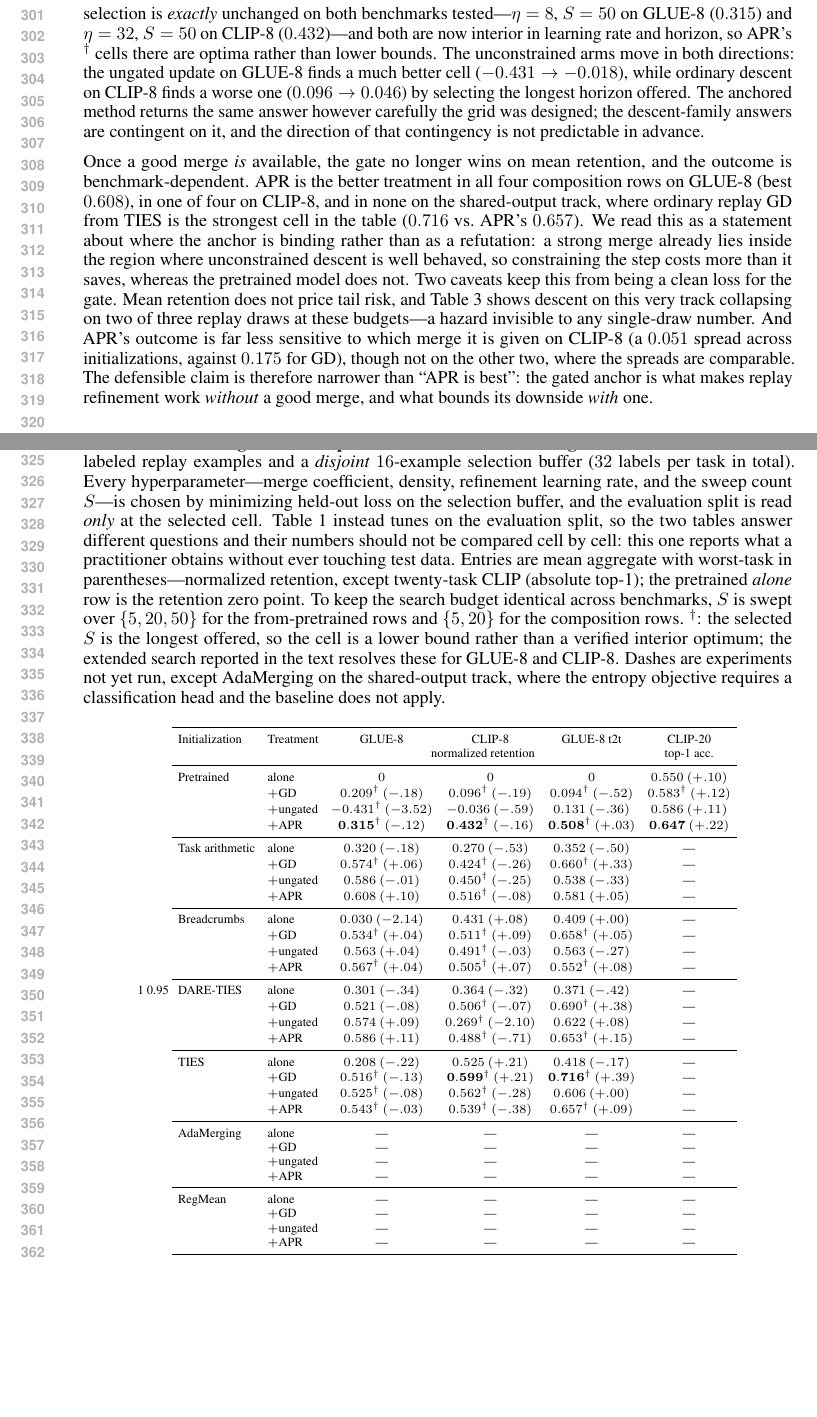
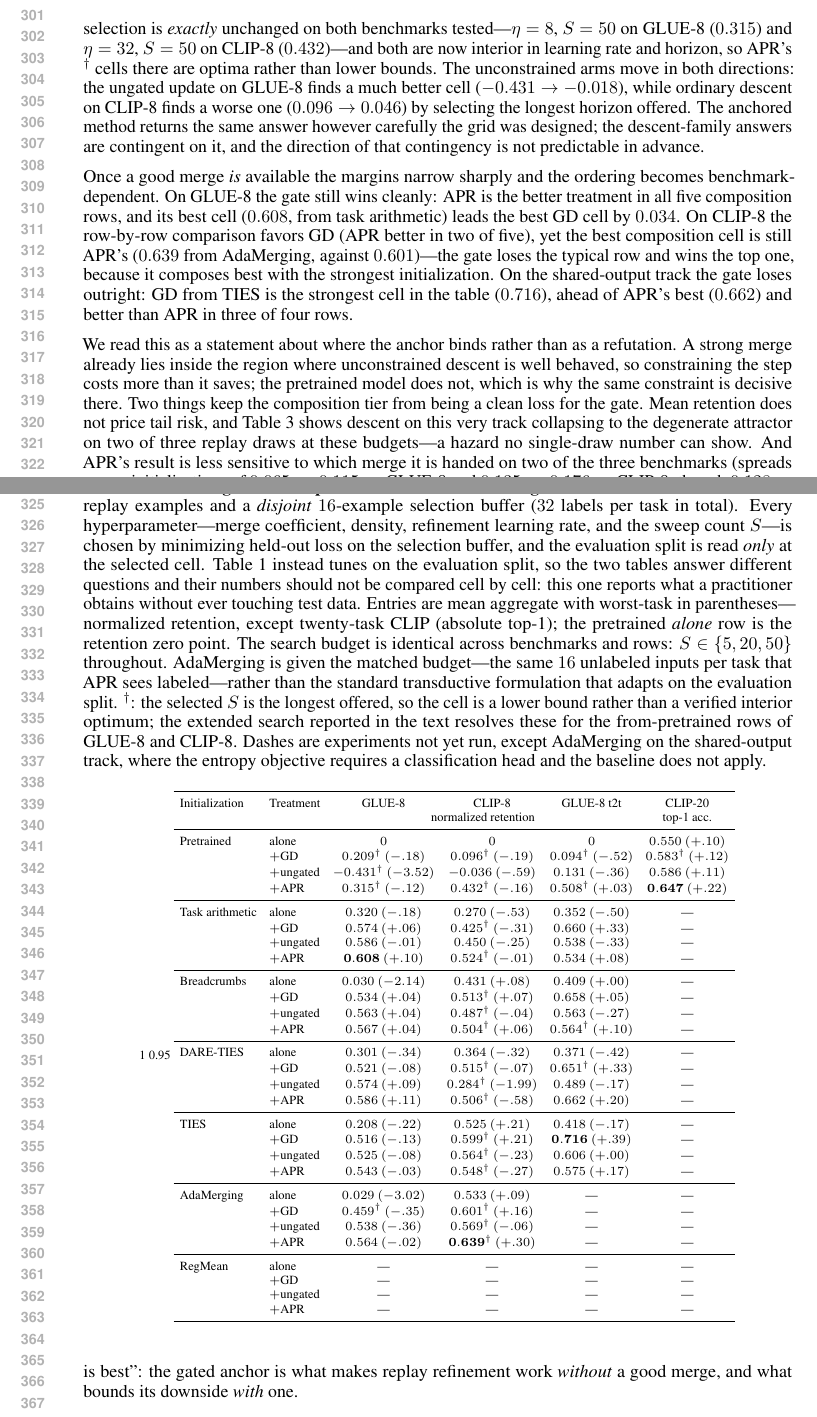
Before and after one commit to MarkusEnglberger/ModelMerging, a LaTeX paper (paperICLR/main.tex): two parts of pages 6 and 7 of 33, joined at a grey line, cut so that both start at the same text, the shorter picture padded with empty space. Compiled offline with pdfLaTeX.

Commit message:
Refresh the n=16 tier with the matched-budget AdaMerging runs
The three merges jobs landed with ada_data=probe_buffer and S in {5,20,50},
so the composition rows now use the same search budget as the from-pretrained
rows and the AdaMerging cells are no longer withheld.

The new rows change the CLIP-8 conclusion and the prose follows them: APR's
best composition cell there is now 0.639 from AdaMerging, ahead of GD's 0.601,
even though GD is better in three of the five rows. The gate loses the typical
row and wins the top one -- it composes best with the strongest
initialization. The shared-output track remains a clean loss for the gate
(GD from TIES 0.716 vs 0.662) and is reported as such.

Spread figures corrected against the new data: APR is tighter across
initializations on GLUE-8 and CLIP-8, wider on the shared-output track.

Co-Authored-By: Claude Opus 5 <noreply@anthropic.com>

```diff
--- a/paperICLR/main.tex
+++ b/paperICLR/main.tex
@@ -254,7 +254,7 @@ Controls        & random gate   & $0.568{\pm}.031\ ({+}.03)$ & $0.498{\pm}.117\
 \centering
 \scriptsize
 \setlength{\tabcolsep}{3.5pt}
-\caption{\textbf{The same grid under split selection at a $16{+}16$ budget.} Each task contributes $16$ labeled replay examples and a \emph{disjoint} $16$-example selection buffer ($32$ labels per task in total). Every hyperparameter---merge coefficient, density, refinement learning rate, and the sweep count $S$---is chosen by minimizing held-out loss on the selection buffer, and the evaluation split is read \emph{only} at the selected cell. Table~\ref{tab:main} instead tunes on the evaluation split, so the two tables answer different questions and their numbers should not be compared cell by cell: this one reports what a practitioner obtains without ever touching test data. Entries are mean aggregate with worst-task in parentheses---normalized retention, except twenty-task CLIP (absolute top-1); the pretrained \emph{alone} row is the retention zero point. To keep the search budget identical across benchmarks, $S$ is swept over $\{5,20,50\}$ for the from-pretrained rows and $\{5,20\}$ for the composition rows. $^{\dagger}$: the selected $S$ is the longest offered, so the cell is a lower bound rather than a verified interior optimum; the extended search reported in the text resolves these for GLUE-8 and CLIP-8. Dashes are experiments not yet run, except AdaMerging on the shared-output track, where the entropy objective requires a classification head and the baseline does not apply.}
+\caption{\textbf{The same grid under split selection at a $16{+}16$ budget.} Each task contributes $16$ labeled replay examples and a \emph{disjoint} $16$-example selection buffer ($32$ labels per task in total). Every hyperparameter---merge coefficient, density, refinement learning rate, and the sweep count $S$---is chosen by minimizing held-out loss on the selection buffer, and the evaluation split is read \emph{only} at the selected cell. Table~\ref{tab:main} instead tunes on the evaluation split, so the two tables answer different questions and their numbers should not be compared cell by cell: this one reports what a practitioner obtains without ever touching test data. Entries are mean aggregate with worst-task in parentheses---normalized retention, except twenty-task CLIP (absolute top-1); the pretrained \emph{alone} row is the retention zero point. The search budget is identical across benchmarks and rows: $S\in\{5,20,50\}$ throughout. AdaMerging is given the matched budget---the same $16$ unlabeled inputs per task that APR sees labeled---rather than the standard transductive formulation that adapts on the evaluation split. $^{\dagger}$: the selected $S$ is the longest offered, so the cell is a lower bound rather than a verified interior optimum; the extended search reported in the text resolves these for the from-pretrained rows of GLUE-8 and CLIP-8. Dashes are experiments not yet run, except AdaMerging on the shared-output track, where the entropy objective requires a classification head and the baseline does not apply.}
 \label{tab:main16}
 \setlength{\arraystretch}{0.95}
 \begin{tabular}{llcccc}
@@ -265,32 +265,32 @@ Initialization & Treatment & GLUE-8 & CLIP-8 & GLUE-8 t2t & CLIP-20 \\
 Pretrained      & alone      & $0$ & $0$ & $0$ & $0.550\ ({+}.10)$ \\
                 & $+$GD      & $0.209^{\dagger}\ ({-}.18)$ & $0.096^{\dagger}\ ({-}.19)$ & $0.094^{\dagger}\ ({-}.52)$ & $0.583^{\dagger}\ ({+}.12)$ \\
                 & $+$ungated & $-0.431^{\dagger}\ ({-}3.52)$ & $-0.036\ ({-}.59)$ & $0.131\ ({-}.36)$ & $0.586\ ({+}.11)$ \\
-                & $+$APR     & $\mathbf{0.315}^{\dagger}\ ({-}.12)$ & $\mathbf{0.432}^{\dagger}\ ({-}.16)$ & $\mathbf{0.508}^{\dagger}\ ({+}.03)$ & $\mathbf{0.647}\ ({+}.22)$ \\
+                & $+$APR     & $0.315^{\dagger}\ ({-}.12)$ & $0.432^{\dagger}\ ({-}.16)$ & $0.508^{\dagger}\ ({+}.03)$ & $\mathbf{0.647}\ ({+}.22)$ \\
 \midrule
 Task arithmetic & alone      & $0.320\ ({-}.18)$ & $0.270\ ({-}.53)$ & $0.352\ ({-}.50)$ & --- \\
-                & $+$GD      & $0.574^{\dagger}\ ({+}.06)$ & $0.424^{\dagger}\ ({-}.26)$ & $0.660^{\dagger}\ ({+}.33)$ & --- \\
-                & $+$ungated & $0.586\ ({-}.01)$ & $0.450^{\dagger}\ ({-}.25)$ & $0.538\ ({-}.33)$ & --- \\
-                & $+$APR     & $0.608\ ({+}.10)$ & $0.516^{\dagger}\ ({-}.08)$ & $0.581\ ({+}.05)$ & --- \\
+                & $+$GD      & $0.574\ ({+}.06)$ & $0.425^{\dagger}\ ({-}.31)$ & $0.660\ ({+}.33)$ & --- \\
+                & $+$ungated & $0.586\ ({-}.01)$ & $0.450\ ({-}.25)$ & $0.538\ ({-}.33)$ & --- \\
+                & $+$APR     & $\mathbf{0.608}\ ({+}.10)$ & $0.524^{\dagger}\ ({-}.01)$ & $0.534\ ({+}.08)$ & --- \\
 \midrule
 Breadcrumbs     & alone      & $0.030\ ({-}2.14)$ & $0.431\ ({+}.08)$ & $0.409\ ({+}.00)$ & --- \\
-                & $+$GD      & $0.534^{\dagger}\ ({+}.04)$ & $0.511^{\dagger}\ ({+}.09)$ & $0.658^{\dagger}\ ({+}.05)$ & --- \\
-                & $+$ungated & $0.563\ ({+}.04)$ & $0.491^{\dagger}\ ({-}.03)$ & $0.563\ ({-}.27)$ & --- \\
-                & $+$APR     & $0.567^{\dagger}\ ({+}.04)$ & $0.505^{\dagger}\ ({+}.07)$ & $0.552^{\dagger}\ ({+}.08)$ & --- \\
+                & $+$GD      & $0.534\ ({+}.04)$ & $0.513^{\dagger}\ ({+}.07)$ & $0.658\ ({+}.05)$ & --- \\
+                & $+$ungated & $0.563\ ({+}.04)$ & $0.487^{\dagger}\ ({-}.04)$ & $0.563\ ({-}.27)$ & --- \\
+                & $+$APR     & $0.567\ ({+}.04)$ & $0.504^{\dagger}\ ({+}.06)$ & $0.564^{\dagger}\ ({+}.10)$ & --- \\
 \midrule
 DARE-TIES       & alone      & $0.301\ ({-}.34)$ & $0.364\ ({-}.32)$ & $0.371\ ({-}.42)$ & --- \\
-                & $+$GD      & $0.521\ ({-}.08)$ & $0.506^{\dagger}\ ({-}.07)$ & $0.690^{\dagger}\ ({+}.38)$ & --- \\
-                & $+$ungated & $0.574\ ({+}.09)$ & $0.269^{\dagger}\ ({-}2.10)$ & $0.622\ ({+}.08)$ & --- \\
-                & $+$APR     & $0.586\ ({+}.11)$ & $0.488^{\dagger}\ ({-}.71)$ & $0.653^{\dagger}\ ({+}.15)$ & --- \\
+                & $+$GD      & $0.521\ ({-}.08)$ & $0.515^{\dagger}\ ({-}.07)$ & $0.651^{\dagger}\ ({+}.33)$ & --- \\
+                & $+$ungated & $0.574\ ({+}.09)$ & $0.284^{\dagger}\ ({-}1.99)$ & $0.489\ ({-}.17)$ & --- \\
+                & $+$APR     & $0.586\ ({+}.11)$ & $0.506^{\dagger}\ ({-}.58)$ & $0.662\ ({+}.20)$ & --- \\
 \midrule
 TIES            & alone      & $0.208\ ({-}.22)$ & $0.525\ ({+}.21)$ & $0.418\ ({-}.17)$ & --- \\
-                & $+$GD      & $0.516^{\dagger}\ ({-}.13)$ & $\mathbf{0.599}^{\dagger}\ ({+}.21)$ & $\mathbf{0.716}^{\dagger}\ ({+}.39)$ & --- \\
-                & $+$ungated & $0.525^{\dagger}\ ({-}.08)$ & $0.562^{\dagger}\ ({-}.28)$ & $0.606\ ({+}.00)$ & --- \\
-                & $+$APR     & $0.543^{\dagger}\ ({-}.03)$ & $0.539^{\dagger}\ ({-}.38)$ & $0.657^{\dagger}\ ({+}.09)$ & --- \\
+                & $+$GD      & $0.516\ ({-}.13)$ & $0.599^{\dagger}\ ({+}.21)$ & $\mathbf{0.716}\ ({+}.39)$ & --- \\
+                & $+$ungated & $0.525\ ({-}.08)$ & $0.564^{\dagger}\ ({-}.23)$ & $0.606\ ({+}.00)$ & --- \\
+                & $+$APR     & $0.543\ ({-}.03)$ & $0.548^{\dagger}\ ({-}.27)$ & $0.575\ ({+}.17)$ & --- \\
 \midrule
-AdaMerging      & alone      & --- & --- & --- & --- \\
-                & $+$GD      & --- & --- & --- & --- \\
-                & $+$ungated & --- & --- & --- & --- \\
-                & $+$APR     & --- & --- & --- & --- \\
+AdaMerging      & alone      & $0.029\ ({-}3.02)$ & $0.533\ ({+}.09)$ & --- & --- \\
+                & $+$GD      & $0.459^{\dagger}\ ({-}.35)$ & $0.601^{\dagger}\ ({+}.16)$ & --- & --- \\
+                & $+$ungated & $0.538\ ({-}.36)$ & $0.569^{\dagger}\ ({-}.06)$ & --- & --- \\
+                & $+$APR     & $0.564\ ({-}.02)$ & $\mathbf{0.639}^{\dagger}\ ({+}.30)$ & --- & --- \\
 \midrule
 RegMean         & alone      & --- & --- & --- & --- \\
                 & $+$GD      & --- & --- & --- & --- \\
@@ -308,7 +308,9 @@ Refining \emph{from the pretrained model}---the setting with no merge to inherit
 \paragraph{The anchored update is insensitive to how wide the search is.}
 Split selection is only as good as the grid it searches, and enlarging that grid can move the selected cell in either direction---a hazard for any method whose selection surface is sharp, and one a practitioner cannot diagnose without the test labels they are trying not to use. We therefore re-ran the from-pretrained rows on a strictly larger search space: learning rates extended by an octave at each end and $S\in\{5,20,50,100,200\}$. APR's selection is \emph{exactly} unchanged on both benchmarks tested---$\eta=8$, $S=50$ on GLUE-8 ($0.315$) and $\eta=32$, $S=50$ on CLIP-8 ($0.432$)---and both are now interior in learning rate and horizon, so APR's $^{\dagger}$ cells there are optima rather than lower bounds. The unconstrained arms move in both directions: the ungated update on GLUE-8 finds a much better cell ($-0.431\to-0.018$), while ordinary descent on CLIP-8 finds a worse one ($0.096\to0.046$) by selecting the longest horizon offered. The anchored method returns the same answer however carefully the grid was designed; the descent-family answers are contingent on it, and the direction of that contingency is not predictable in advance.
 
-Once a good merge \emph{is} available, the gate no longer wins on mean retention, and the outcome is benchmark-dependent. APR is the better treatment in all four composition rows on GLUE-8 (best $0.608$), in one of four on CLIP-8, and in none on the shared-output track, where ordinary replay GD from TIES is the strongest cell in the table ($0.716$ vs.\ APR's $0.657$). We read this as a statement about where the anchor is binding rather than as a refutation: a strong merge already lies inside the region where unconstrained descent is well behaved, so constraining the step costs more than it saves, whereas the pretrained model does not. Two caveats keep this from being a clean loss for the gate. Mean retention does not price tail risk, and Table~\ref{tab:t5budget} shows descent on this very track collapsing on two of three replay draws at these budgets---a hazard invisible to any single-draw number. And APR's outcome is far less sensitive to which merge it is given on CLIP-8 (a $0.051$ spread across initializations, against $0.175$ for GD), though not on the other two, where the spreads are comparable. The defensible claim is therefore narrower than ``APR is best'': the gated anchor is what makes replay refinement work \emph{without} a good merge, and what bounds its downside \emph{with} one.
+Once a good merge \emph{is} available the margins narrow sharply and the ordering becomes benchmark-dependent. On GLUE-8 the gate still wins cleanly: APR is the better treatment in all five composition rows, and its best cell ($0.608$, from task arithmetic) leads the best GD cell by $0.034$. On CLIP-8 the row-by-row comparison favors GD (APR better in two of five), yet the best composition cell is still APR's ($0.639$ from AdaMerging, against $0.601$)---the gate loses the typical row and wins the top one, because it composes best with the strongest initialization. On the shared-output track the gate loses outright: GD from TIES is the strongest cell in the table ($0.716$), ahead of APR's best ($0.662$) and better than APR in three of four rows.
+
+We read this as a statement about where the anchor binds rather than as a refutation. A strong merge already lies inside the region where unconstrained descent is well behaved, so constraining the step costs more than it saves; the pretrained model does not, which is why the same constraint is decisive there. Two things keep the composition tier from being a clean loss for the gate. Mean retention does not price tail risk, and Table~\ref{tab:t5budget} shows descent on this very track collapsing to the degenerate attractor on two of three replay draws at these budgets---a hazard no single-draw number can show. And APR's result is less sensitive to which merge it is handed on two of the three benchmarks (spreads across initializations of $0.065$ vs.\ $0.115$ on GLUE-8 and $0.135$ vs.\ $0.176$ on CLIP-8, though $0.128$ vs.\ $0.065$ against it on the shared-output track). The defensible claim is therefore narrower than ``APR is best'': the gated anchor is what makes replay refinement work \emph{without} a good merge, and what bounds its downside \emph{with} one.
 
 \subsection{Multi-head GLUE-8 (RoBERTa-base)}
 \label{sec:glue}
```
